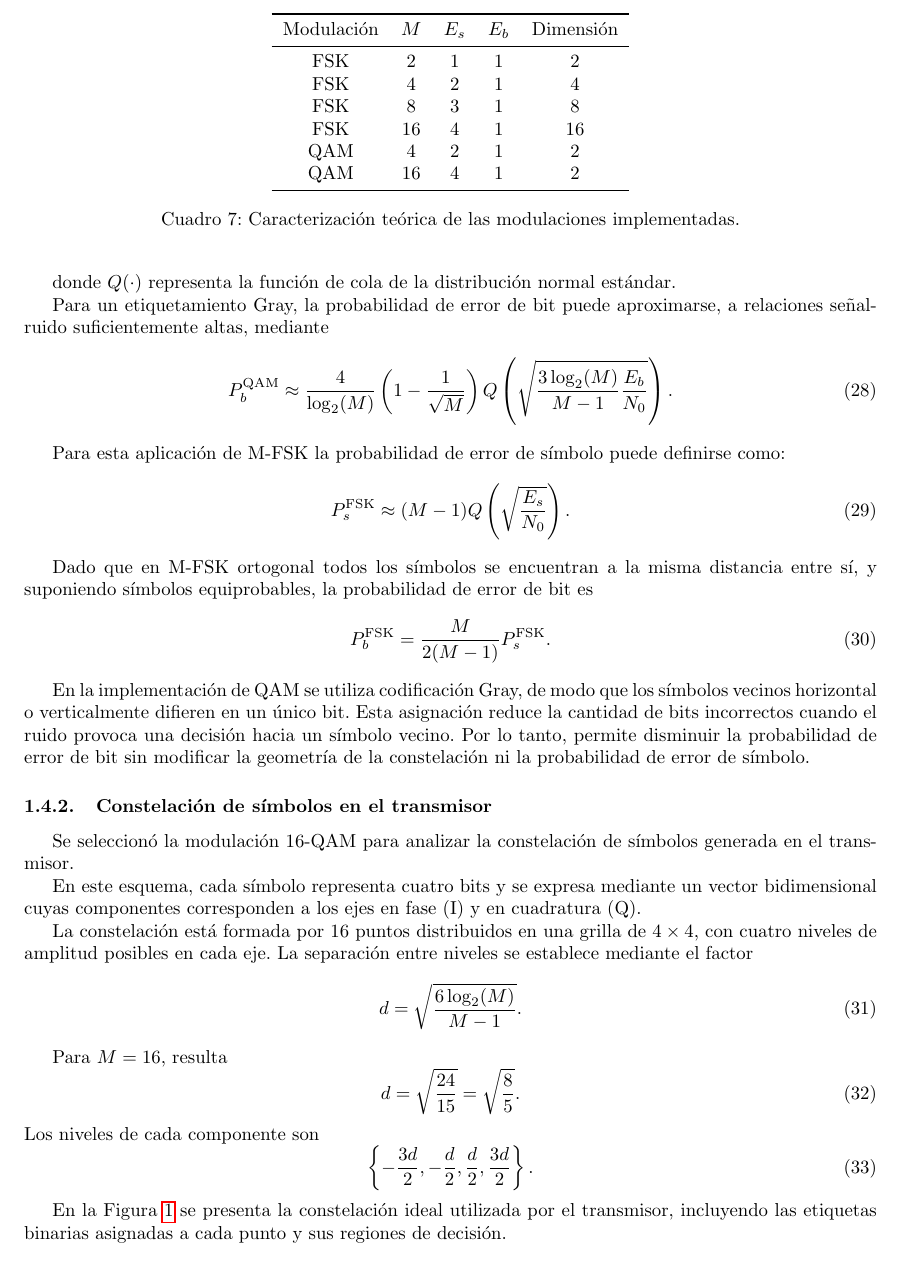
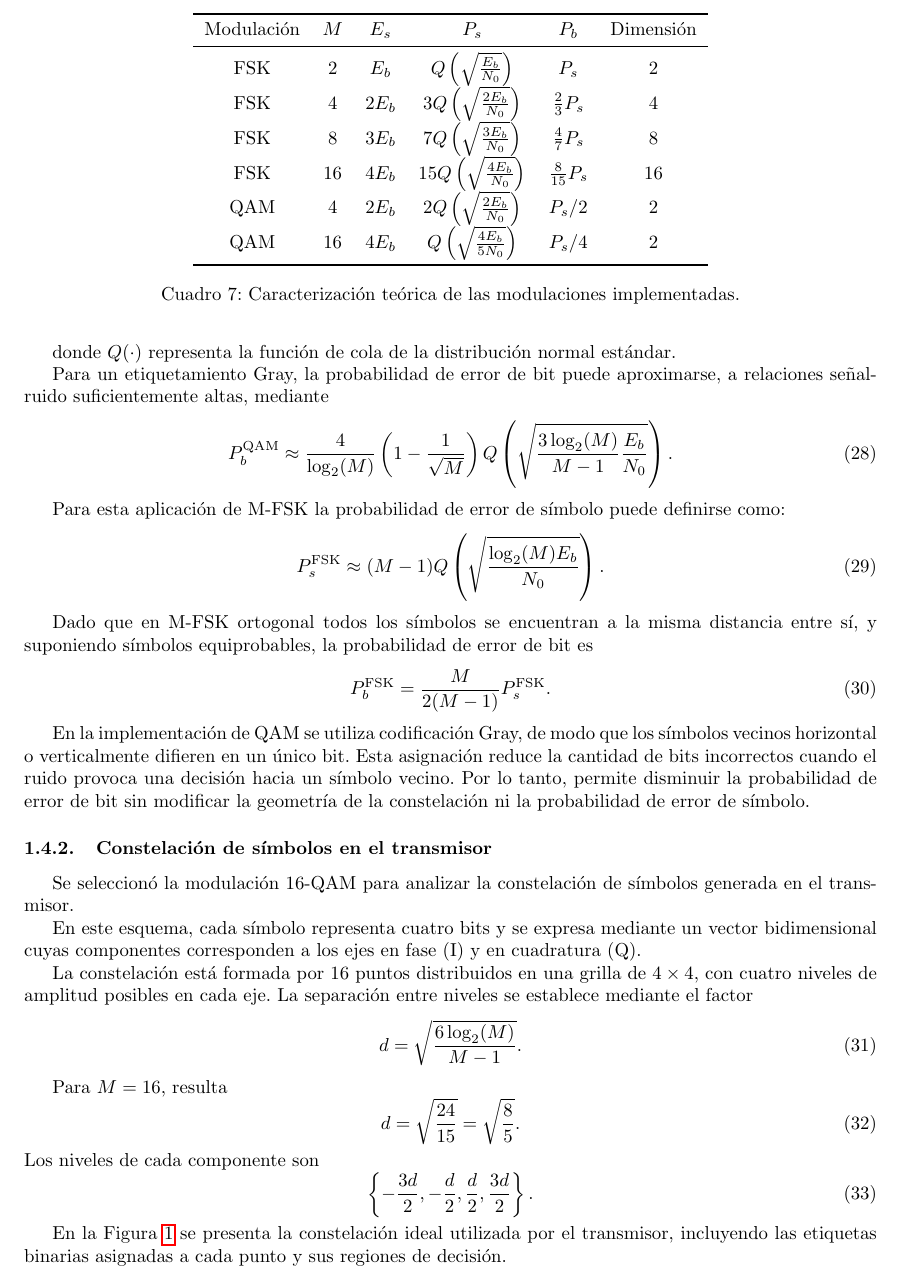
Before and after one commit to fberni21/taller-comdig, a LaTeX paper (informe/document.tex, which reads informe/tex/desarrollo.tex): part of page 8 of 13, cut so that both start at the same text. Compiled offline with pdfLaTeX.

Commit message:
Fix part D

```diff
--- a/informe/tex/desarrollo.tex
+++ b/informe/tex/desarrollo.tex
@@ -588,16 +588,16 @@ detección coherente.
 
 \begin{table}[htbp]
     \centering
-    \begin{tabular}{ccccc}
+    \begin{tabular}{cccccc}
         \toprule
-        Modulación & $M$ & $E_s$ & $E_b$ & Dimensión \\
+        Modulación & $M$ & $E_s$ & $P_s$ & $P_b$ & Dimensión \\
         \midrule
-        FSK & 2  & 1 & 1 & 2 \\
-        FSK & 4  & 2 & 1 & 4 \\
-        FSK & 8  & 3 & 1 & 8 \\
-        FSK & 16 & 4 & 1 & 16 \\
-        QAM & 4  & 2 & 1 & 2 \\
-        QAM & 16 & 4 & 1 & 2 \\
+        FSK & 2  & $  E_b$ & $   Q\left( \sqrt{ \frac{E_b}{N_0} } \right)$   & $P_s$ & 2 \\
+        FSK & 4  & $2 E_b$ & $ 3 Q\left( \sqrt{ \frac{2 E_b}{N_0} } \right)$ & $\frac{2}{3} P_s$ & 4 \\
+        FSK & 8  & $3 E_b$ & $ 7 Q\left( \sqrt{ \frac{3 E_b}{N_0} } \right)$ & $\frac{4}{7} P_s$ & 8 \\
+        FSK & 16 & $4 E_b$ & $15 Q\left( \sqrt{ \frac{4 E_b}{N_0} } \right)$ & $\frac{8}{15} P_s$ & 16 \\
+        QAM & 4  & $2 E_b$ & $ 2 Q\left( \sqrt{ \frac{2 E_b}{N_0} } \right)$ & $P_s / 2$ & 2 \\
+        QAM & 16 & $4 E_b$ & $   Q\left( \sqrt{ \frac{4 E_b}{5 N_0} } \right)$ & $P_s / 4$ & 2 \\
         \bottomrule
     \end{tabular}
     \caption{Caracterización teórica de las modulaciones implementadas.}
@@ -644,7 +644,7 @@ Para esta aplicación de M-FSK la probabilidad de error de símbolo puede defini
     P_s^{\mathrm{FSK}}
     \approx
     (M-1)
-    Q\left(\sqrt{\frac{E_s}{N_0}}\right).
+    Q\left(\sqrt{\frac{\log_2(M) E_b}{N_0}}\right).
 \end{equation}
 
 Dado que en M-FSK ortogonal todos los símbolos se
@@ -654,7 +654,6 @@ es
 \begin{equation}
     P_b^{\mathrm{FSK}} =
     \frac{M}{2(M-1)}P_s^{\mathrm{FSK}}.
-    \label{eq:ber_fsk}
 \end{equation}
 
 En la implementación de QAM se utiliza codificación
```
